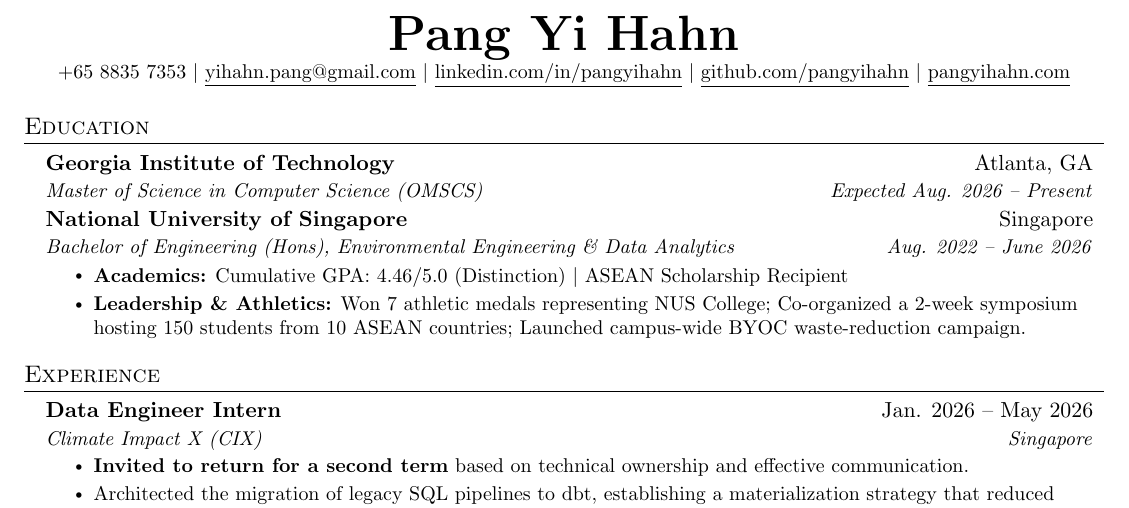
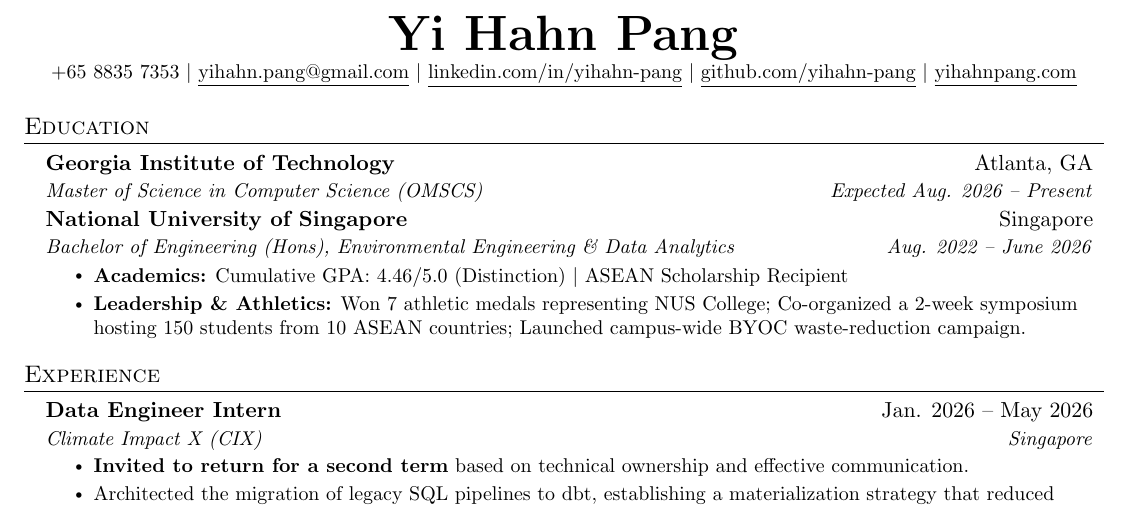
Before and after one commit to yihahn-pang/resume-files, a LaTeX CV (Resume.tex): part of page 1 of 2, cut so that both start at the same text. Compiled offline with pdfLaTeX.

Commit message:
Update Resume.tex

```diff
--- a/Resume.tex
+++ b/Resume.tex
@@ -82,11 +82,11 @@
 
 %-----------HEADER-----------
 \begin{center}
-    \textbf{\Huge \scshape Pang Yi Hahn} \\ \vspace{1pt}
+    \textbf{\Huge \scshape Yi Hahn Pang} \\ \vspace{1pt}
     \small +65 8835 7353 $|$ \href{mailto:yihahn.pang@gmail.com}{\underline{yihahn.pang@gmail.com}} $|$
-    \href{https://linkedin.com/in/pangyihahn}{\underline{linkedin.com/in/pangyihahn}} $|$
-    \href{https://github.com/pangyihahn}{\underline{github.com/pangyihahn}} $|$
-    \href{https://pangyihahn.com}{\underline{pangyihahn.com}}
+    \href{https://linkedin.com/in/yihahn-pang}{\underline{linkedin.com/in/yihahn-pang}} $|$
+    \href{https://github.com/yihahn-pang}{\underline{github.com/yihahn-pang}} $|$
+    \href{https://https://yihahn-pang.github.io}{\underline{yihahnpang.com}}
 \end{center}
 
 
```
